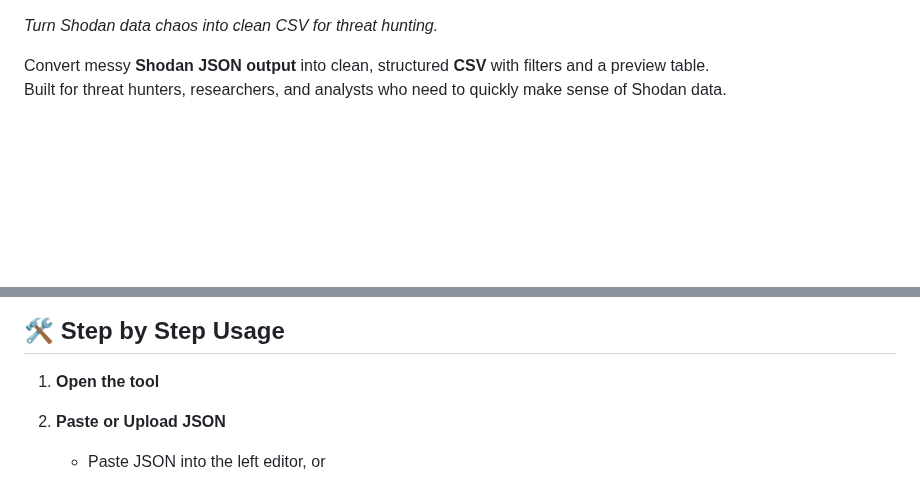
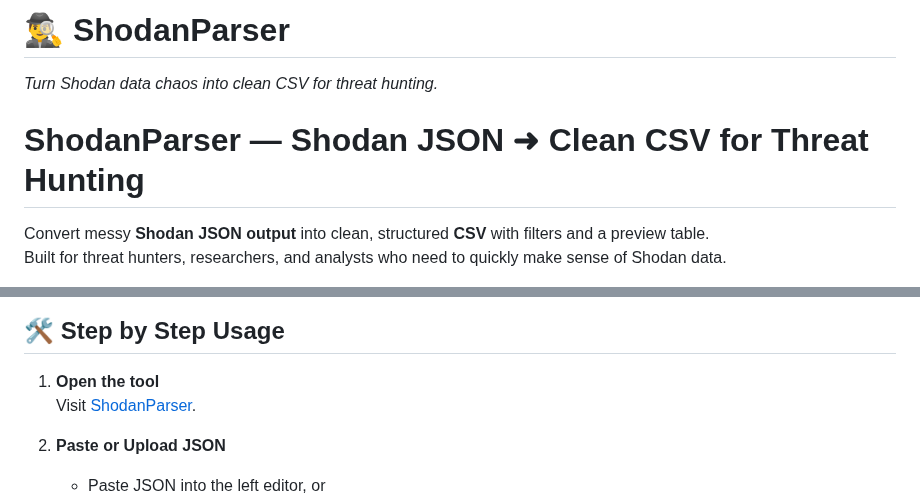
Before and after one commit to purplestrike/ShodanParser, a Markdown page: README.md, 2 parts joined by grey strips. Rendered like a GitHub page; blank space fills up the shorter version.

```diff
--- a/README.md
+++ b/README.md
@@ -1,5 +1,7 @@
+# 🕵️‍♂️ ShodanParser
 *Turn Shodan data chaos into clean CSV for threat hunting.*
 
+# ShodanParser — Shodan JSON ➜ Clean CSV for Threat Hunting
 
 Convert messy **Shodan JSON output** into clean, structured **CSV** with filters and a preview table.
 Built for threat hunters, researchers, and analysts who need to quickly make sense of Shodan data.
@@ -59,6 +61,7 @@ Built for threat hunters, researchers, and analysts who need to quickly make sen
 ## 🛠 Step by Step Usage
 
 1. **Open the tool**
+   Visit [ShodanParser](https://purplestrike.github.io/ShodanParser/).
 
 2. **Paste or Upload JSON**
    - Paste JSON into the left editor, or
```
